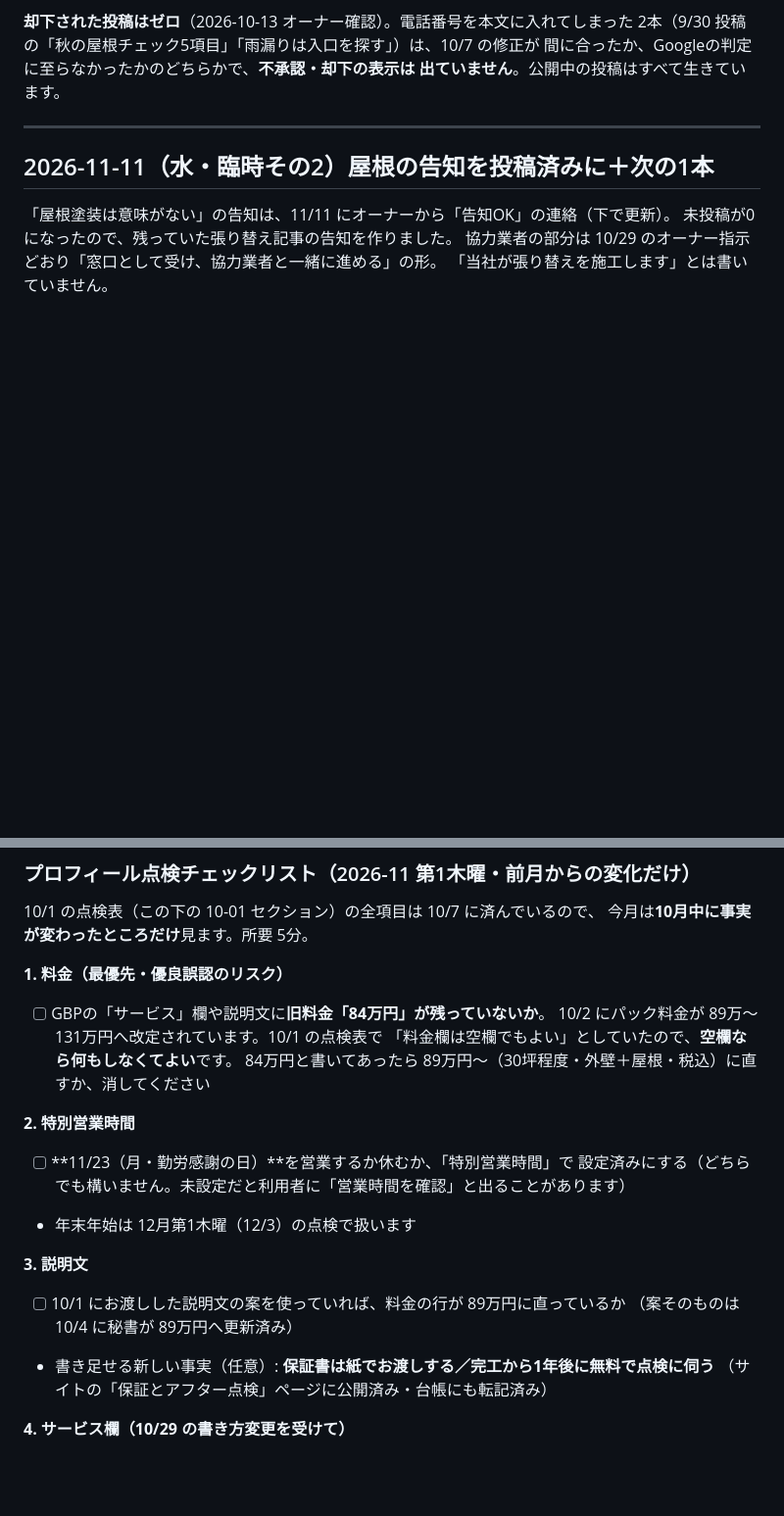
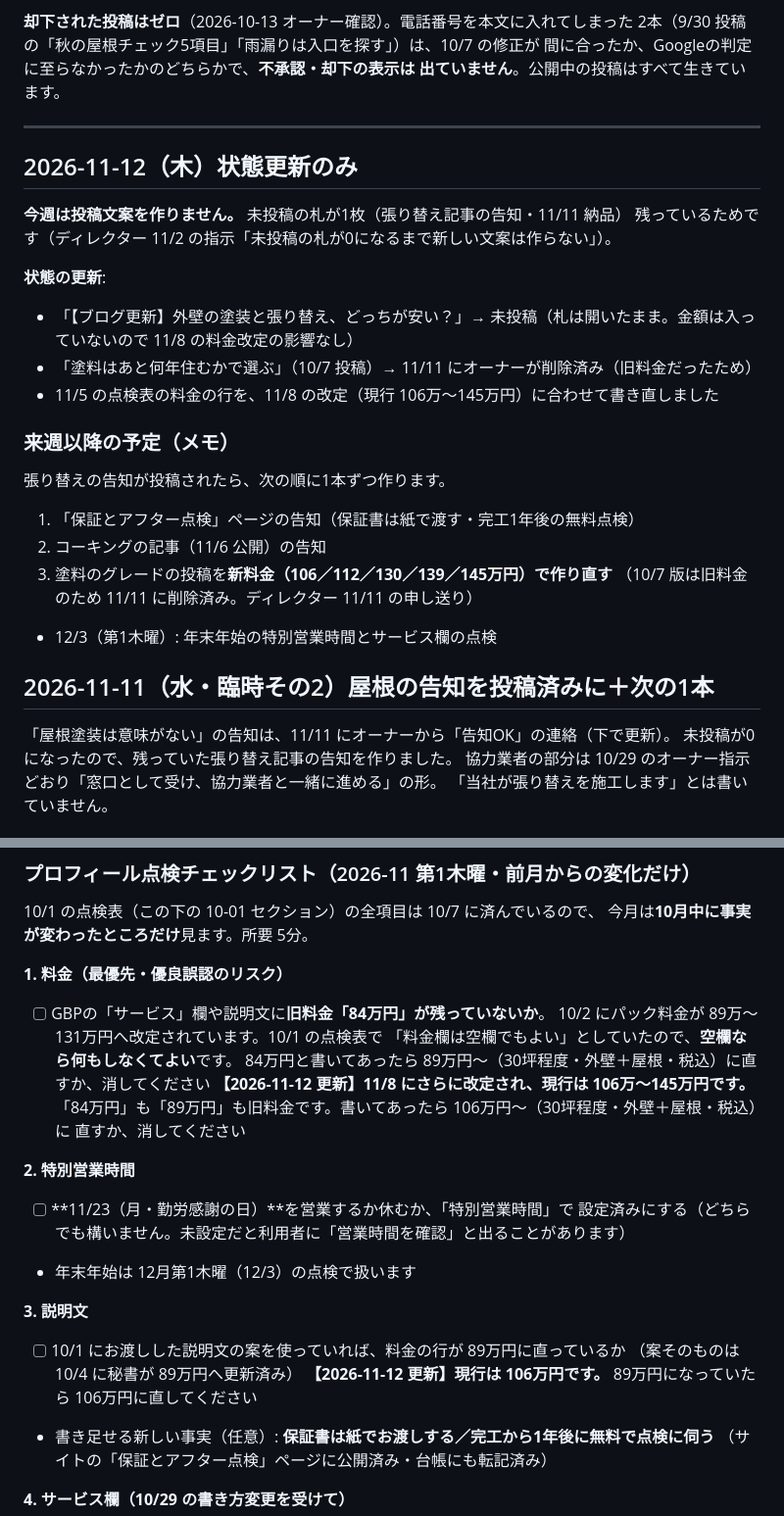
Before and after one commit to t1a2t2s3u/claude, a Markdown page: seo/gbp/queue.md, 2 parts joined by grey strips. Shown at 98% size. GitHub-like rendering; blank space fills up the shorter version.

Commit message:
meo: 2026-11-12 状態更新のみ（未投稿1本のため新規文案なし）、点検表の料金表記を11/8改定に合わせる
Co-Authored-By: Claude Opus 5.5 <noreply@anthropic.com>
Claude-Session: https://claude.ai/code/session_018MLqBiUeW8pueLtNvGKiaA

```diff
--- a/seo/gbp/queue.md
+++ b/seo/gbp/queue.md
@@ -16,6 +16,25 @@ MEO担当（`.claude/skills/meo/`）が毎週追加します。上が最新。
 出ていません**。公開中の投稿はすべて生きています。
 
 ---
+
+## 2026-11-12（木）状態更新のみ
+
+**今週は投稿文案を作りません。** 未投稿の札が1枚（張り替え記事の告知・11/11 納品）
+残っているためです（ディレクター 11/2 の指示「未投稿の札が0になるまで新しい文案は作らない」）。
+
+**状態の更新**:
+- 「【ブログ更新】外壁の塗装と張り替え、どっちが安い？」→ 未投稿（札は開いたまま。金額は入っていないので 11/8 の料金改定の影響なし）
+- 「塗料はあと何年住むかで選ぶ」（10/7 投稿）→ 11/11 にオーナーが削除済み（旧料金だったため）
+- 11/5 の点検表の料金の行を、11/8 の改定（現行 106万〜145万円）に合わせて書き直しました
+
+### 来週以降の予定（メモ）
+
+張り替えの告知が投稿されたら、次の順に1本ずつ作ります。
+1. 「保証とアフター点検」ページの告知（保証書は紙で渡す・完工1年後の無料点検）
+2. コーキングの記事（11/6 公開）の告知
+3. 塗料のグレードの投稿を**新料金（106／112／130／139／145万円）で作り直す**
+   （10/7 版は旧料金のため 11/11 に削除済み。ディレクター 11/11 の申し送り）
+- 12/3（第1木曜）: 年末年始の特別営業時間とサービス欄の点検
 
 ## 2026-11-11（水・臨時その2）屋根の告知を投稿済みに＋次の1本
 
@@ -113,6 +132,9 @@ MEO担当（`.claude/skills/meo/`）が毎週追加します。上が最新。
       10/2 にパック料金が 89万〜131万円へ改定されています。10/1 の点検表で
       「料金欄は空欄でもよい」としていたので、**空欄なら何もしなくてよい**です。
       84万円と書いてあったら 89万円〜（30坪程度・外壁＋屋根・税込）に直すか、消してください
+      **【2026-11-12 更新】11/8 にさらに改定され、現行は 106万〜145万円です。**
+      「84万円」も「89万円」も旧料金です。書いてあったら 106万円〜（30坪程度・外壁＋屋根・税込）に
+      直すか、消してください
 
 **2. 特別営業時間**
 - [ ] **11/23（月・勤労感謝の日）**を営業するか休むか、「特別営業時間」で
@@ -122,6 +144,7 @@ MEO担当（`.claude/skills/meo/`）が毎週追加します。上が最新。
 **3. 説明文**
 - [ ] 10/1 にお渡しした説明文の案を使っていれば、料金の行が 89万円に直っているか
       （案そのものは 10/4 に秘書が 89万円へ更新済み）
+      **【2026-11-12 更新】現行は 106万円です。** 89万円になっていたら 106万円に直してください
 - 書き足せる新しい事実（任意）: **保証書は紙でお渡しする／完工から1年後に無料で点検に伺う**
   （サイトの「保証とアフター点検」ページに公開済み・台帳にも転記済み）
 
```
